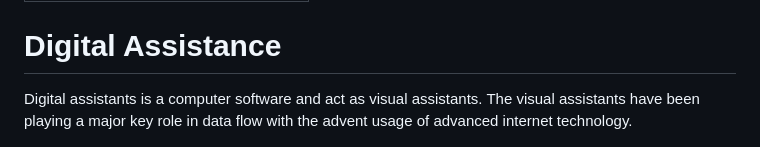
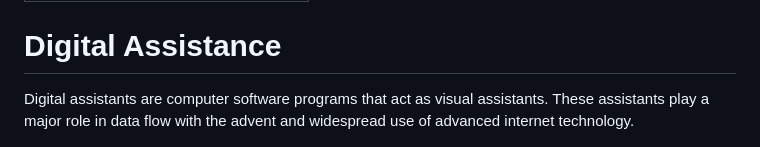
Before and after one commit to KalyanPrudhvi/Samples, a Markdown page: Blogs/Digital_Assistant.md, the part around the change. Rendered like a GitHub page.

Commit message:
Update Digital_Assistant.md
modifies some lines

```diff
--- a/Blogs/Digital_Assistant.md
+++ b/Blogs/Digital_Assistant.md
@@ -6,7 +6,7 @@
 </table>
 
 # Digital Assistance
-Digital assistants is a computer software and act as visual assistants. The visual assistants have been playing a major key role in data flow with the advent usage of advanced internet technology.
+Digital assistants are computer software programs that act as visual assistants. These assistants play a major role in data flow with the advent and widespread use of advanced internet technology.
 
 ![alt text](../Blogs/Images/Picture3.gif)
 
```
